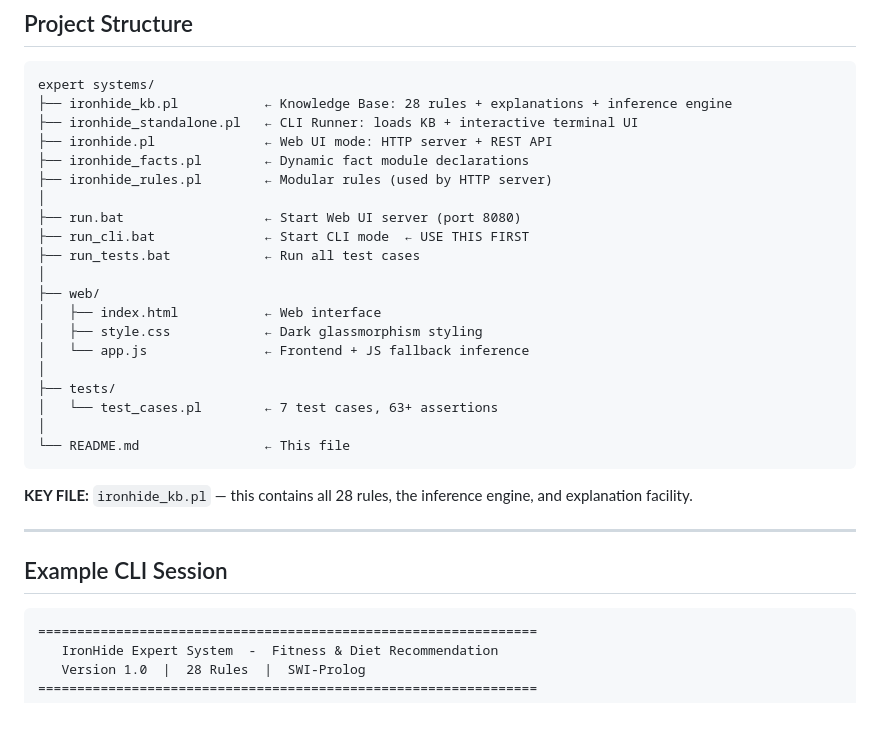
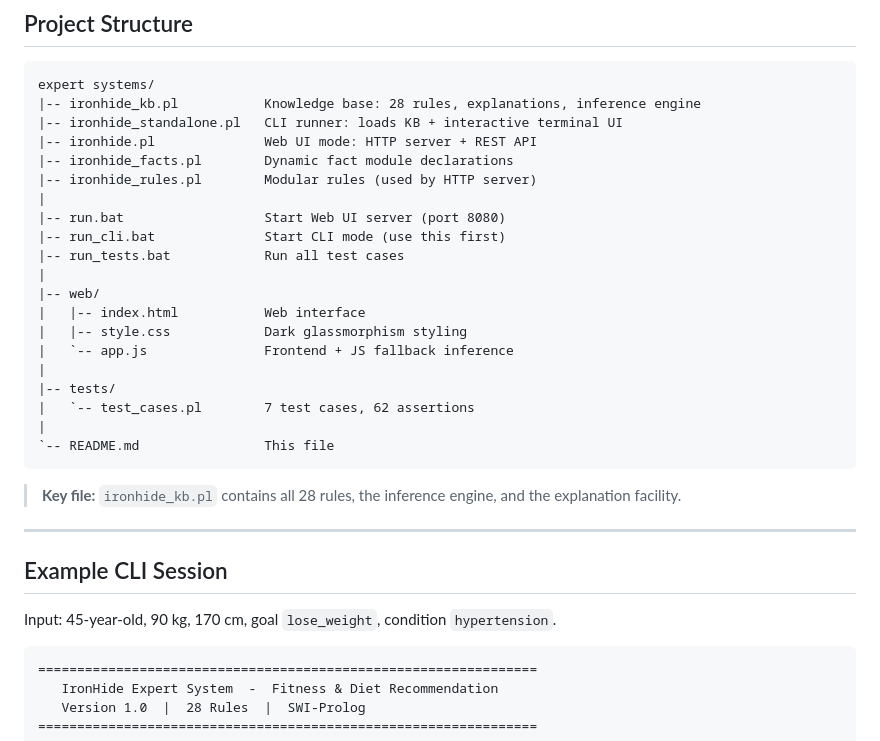
Before and after one commit to Nirasha20/ironhide-fitness-diet-expert-system, a Markdown page: README.md, the part around one of its changes. GitHub-like rendering; blank space fills up the shorter version.

````diff
--- a/README.md
+++ b/README.md
@@ -54,32 +74,34 @@ A JavaScript fallback inference engine activates automatically.
 expert systems/
-├── ironhide_kb.pl           ← Knowledge Base: 28 rules + explanations + inference engine
-├── ironhide_standalone.pl   ← CLI Runner: loads KB + interactive terminal UI
-├── ironhide.pl              ← Web UI mode: HTTP server + REST API
-├── ironhide_facts.pl        ← Dynamic fact module declarations
-├── ironhide_rules.pl        ← Modular rules (used by HTTP server)
-│
-├── run.bat                  ← Start Web UI server (port 8080)
-├── run_cli.bat              ← Start CLI mode  ← USE THIS FIRST
-├── run_tests.bat            ← Run all test cases
-│
-├── web/
-│   ├── index.html           ← Web interface
-│   ├── style.css            ← Dark glassmorphism styling
-│   └── app.js               ← Frontend + JS fallback inference
-│
-├── tests/
-│   └── test_cases.pl        ← 7 test cases, 63+ assertions
-│
-└── README.md                ← This file
+|-- ironhide_kb.pl           Knowledge base: 28 rules, explanations, inference engine
+|-- ironhide_standalone.pl   CLI runner: loads KB + interactive terminal UI
+|-- ironhide.pl              Web UI mode: HTTP server + REST API
+|-- ironhide_facts.pl        Dynamic fact module declarations
+|-- ironhide_rules.pl        Modular rules (used by HTTP server)
+|
+|-- run.bat                  Start Web UI server (port 8080)
+|-- run_cli.bat              Start CLI mode (use this first)
+|-- run_tests.bat            Run all test cases
+|
+|-- web/
+|   |-- index.html           Web interface
+|   |-- style.css            Dark glassmorphism styling
+|   `-- app.js               Frontend + JS fallback inference
+|
+|-- tests/
+|   `-- test_cases.pl        7 test cases, 62 assertions
+|
+`-- README.md                This file
 ```
 
-**KEY FILE:** `ironhide_kb.pl` — this contains all 28 rules, the inference engine, and explanation facility.
+> **Key file:** `ironhide_kb.pl` contains all 28 rules, the inference engine, and the explanation facility.
 
 ---
 
 ## Example CLI Session
 
-```
+Input: 45-year-old, 90 kg, 170 cm, goal `lose_weight`, condition `hypertension`.
+
+```text
 ================================================================
    IronHide Expert System  -  Fitness & Diet Recommendation
    Version 1.0  |  28 Rules  |  SWI-Prolog
````
Also changed, not shown: other parts of README.md (+90 -72 lines).
